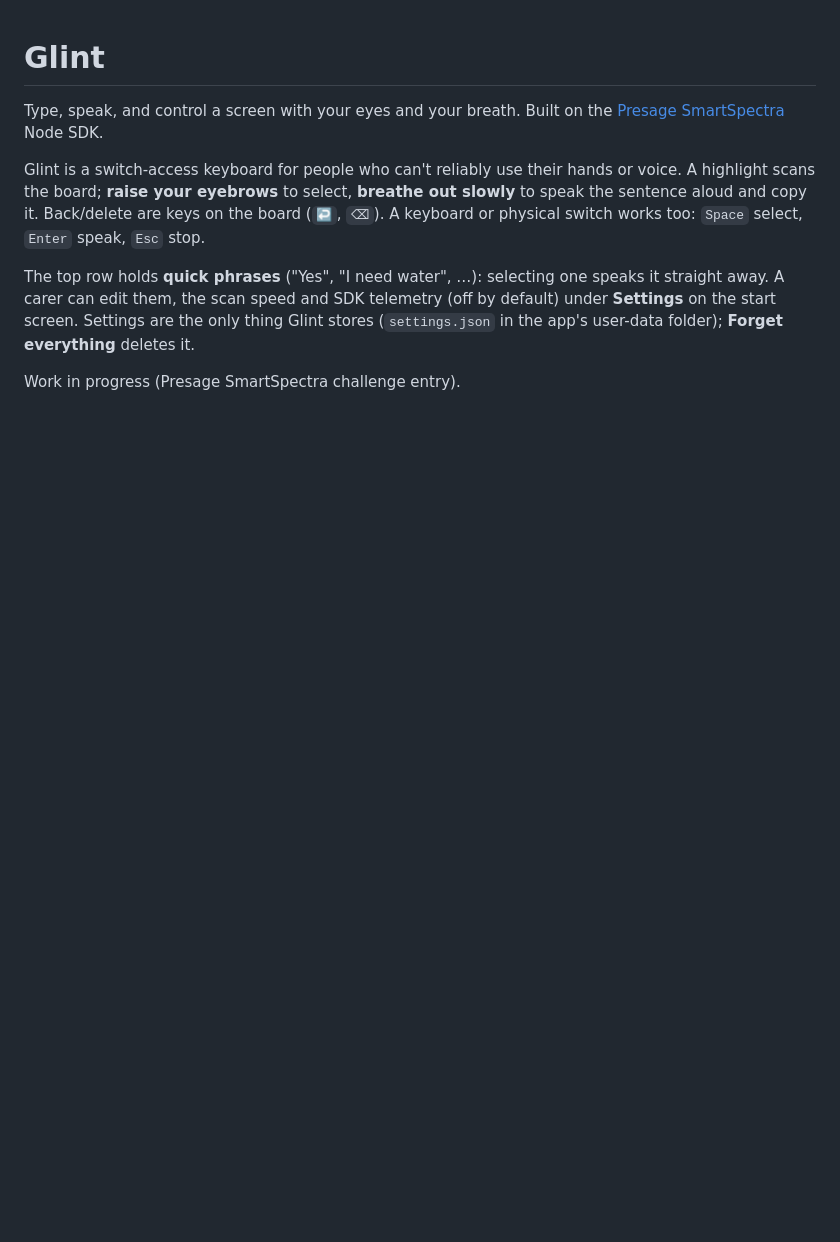
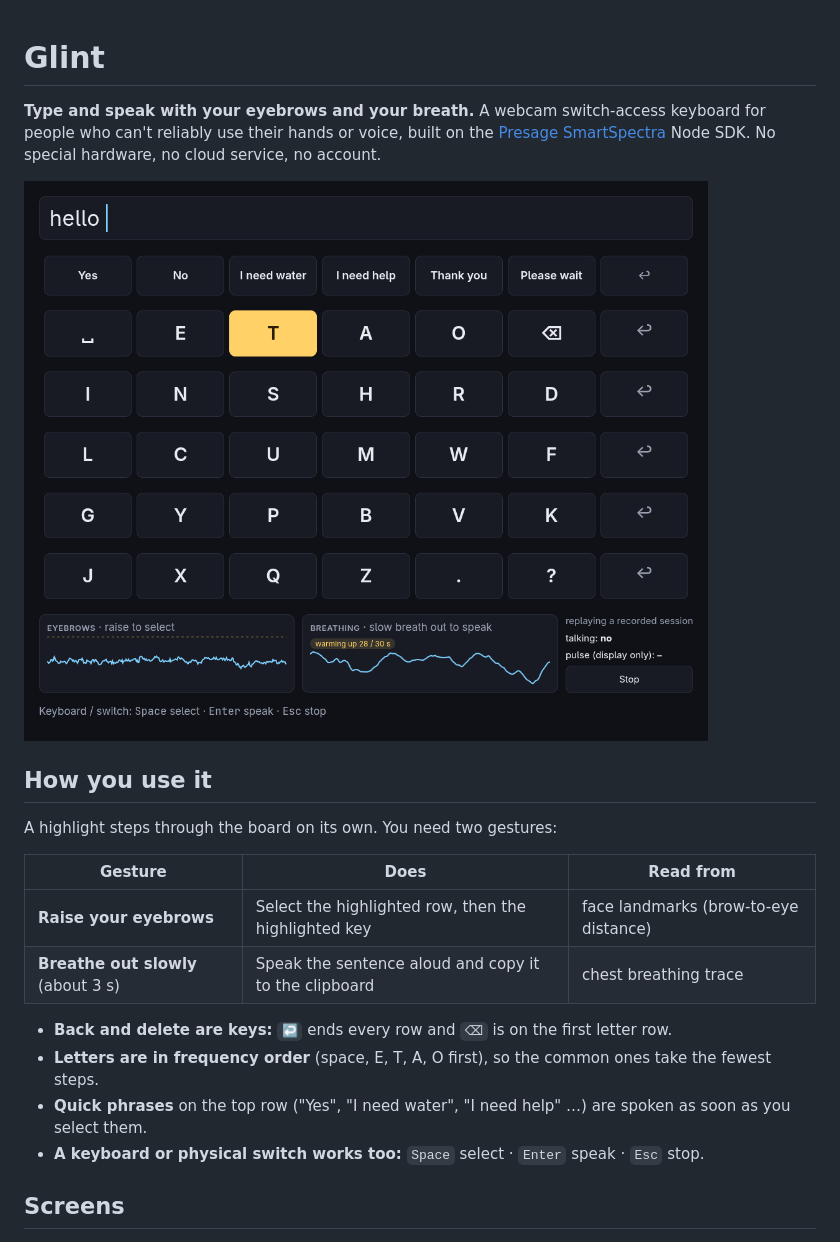
Before and after one commit to yashksaini-coder/glint, a Markdown page: README.md, the part around one of its changes. Drawn GitHub-style; pictures changed too: docs/img/board.png (added); blank space fills up the shorter version.

```diff
--- a/README.md
+++ b/README.md
@@ -1,9 +1,22 @@
 # Glint
 
-Type, speak, and control a screen with your eyes and your breath. Built on the [Presage SmartSpectra](https://smartspectra.presagetech.com/docs/nodejs) Node SDK.
+**Type and speak with your eyebrows and your breath.** A webcam switch-access keyboard for people who can't reliably use their hands or voice, built on the [Presage SmartSpectra](https://smartspectra.presagetech.com/docs/nodejs) Node SDK. No special hardware, no cloud service, no account.
 
-Glint is a switch-access keyboard for people who can't reliably use their hands or voice. A highlight scans the board; **raise your eyebrows** to select, **breathe out slowly** to speak the sentence aloud and copy it. Back/delete are keys on the board (`↩`, `⌫`). A keyboard or physical switch works too: `Space` select, `Enter` speak, `Esc` stop.
+![Glint board: "hello" typed, highlight scanning the letters row, live eyebrow and breathing signals below](docs/img/board.png)
 
-The top row holds **quick phrases** ("Yes", "I need water", …): selecting one speaks it straight away. A carer can edit them, the scan speed and SDK telemetry (off by default) under **Settings** on the start screen. Settings are the only thing Glint stores (`settings.json` in the app's user-data folder); **Forget everything** deletes it.
+## How you use it
 
-Work in progress (Presage SmartSpectra challenge entry).
+A highlight steps through the board on its own. You need two gestures:
+
+| Gesture | Does | Read from |
+|---|---|---|
+| **Raise your eyebrows** | Select the highlighted row, then the highlighted key | face landmarks (brow-to-eye distance) |
+| **Breathe out slowly** (about 3 s) | Speak the sentence aloud and copy it to the clipboard | chest breathing trace |
+
+- **Back and delete are keys:** `↩` ends every row and `⌫` is on the first letter row.
+- **Letters are in frequency order** (space, E, T, A, O first), so the common ones take the fewest steps.
+- **Quick phrases** on the top row ("Yes", "I need water", "I need help" …) are spoken as soon as you select them.
+- **A keyboard or physical switch works too:** `Space` select · `Enter` speak · `Esc` stop.
+
+## Screens
+
```
Also changed, not shown: other parts of README.md (+71 -6 lines), docs/img/consent.png (added), docs/img/settings.png (added), 4 other files.
